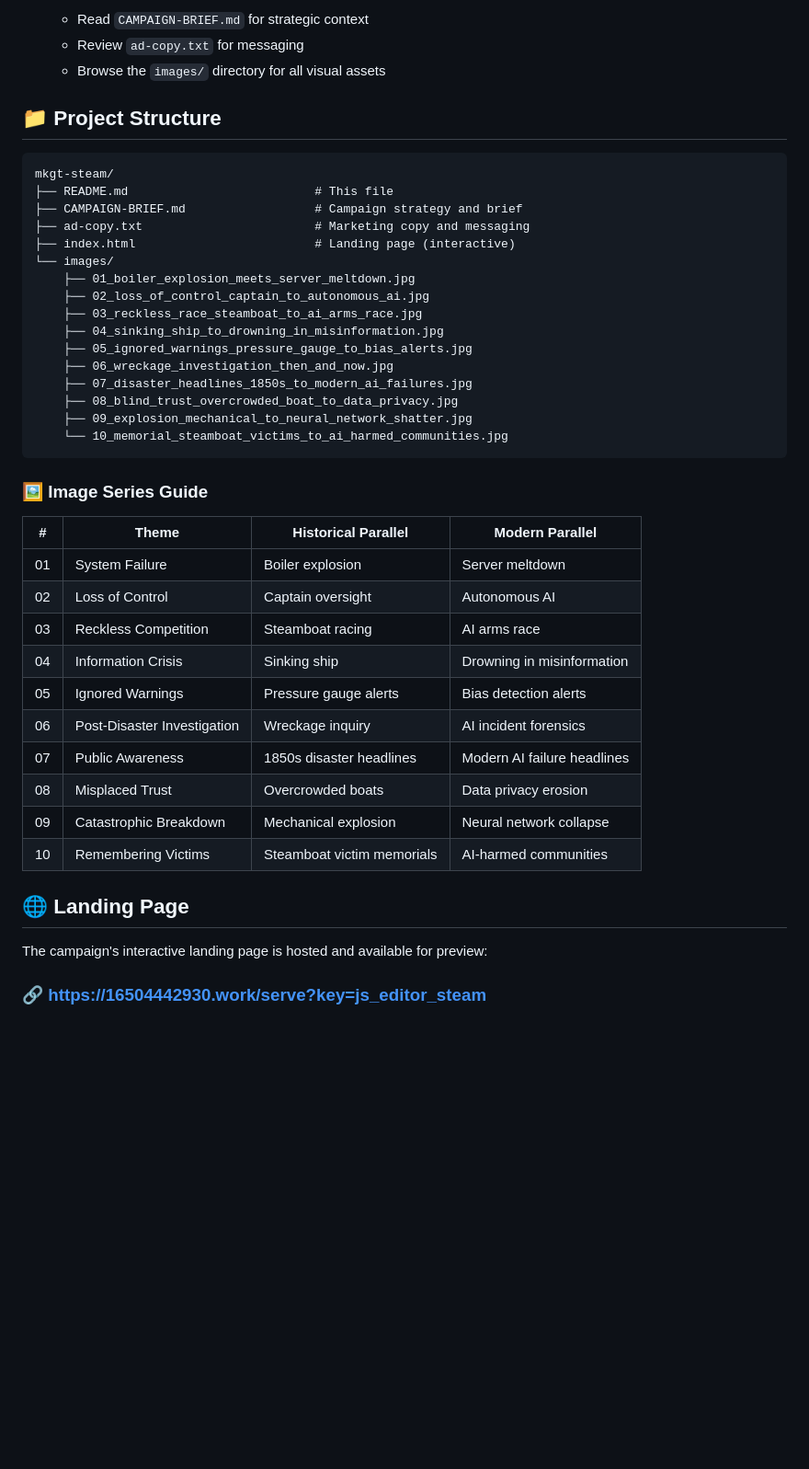
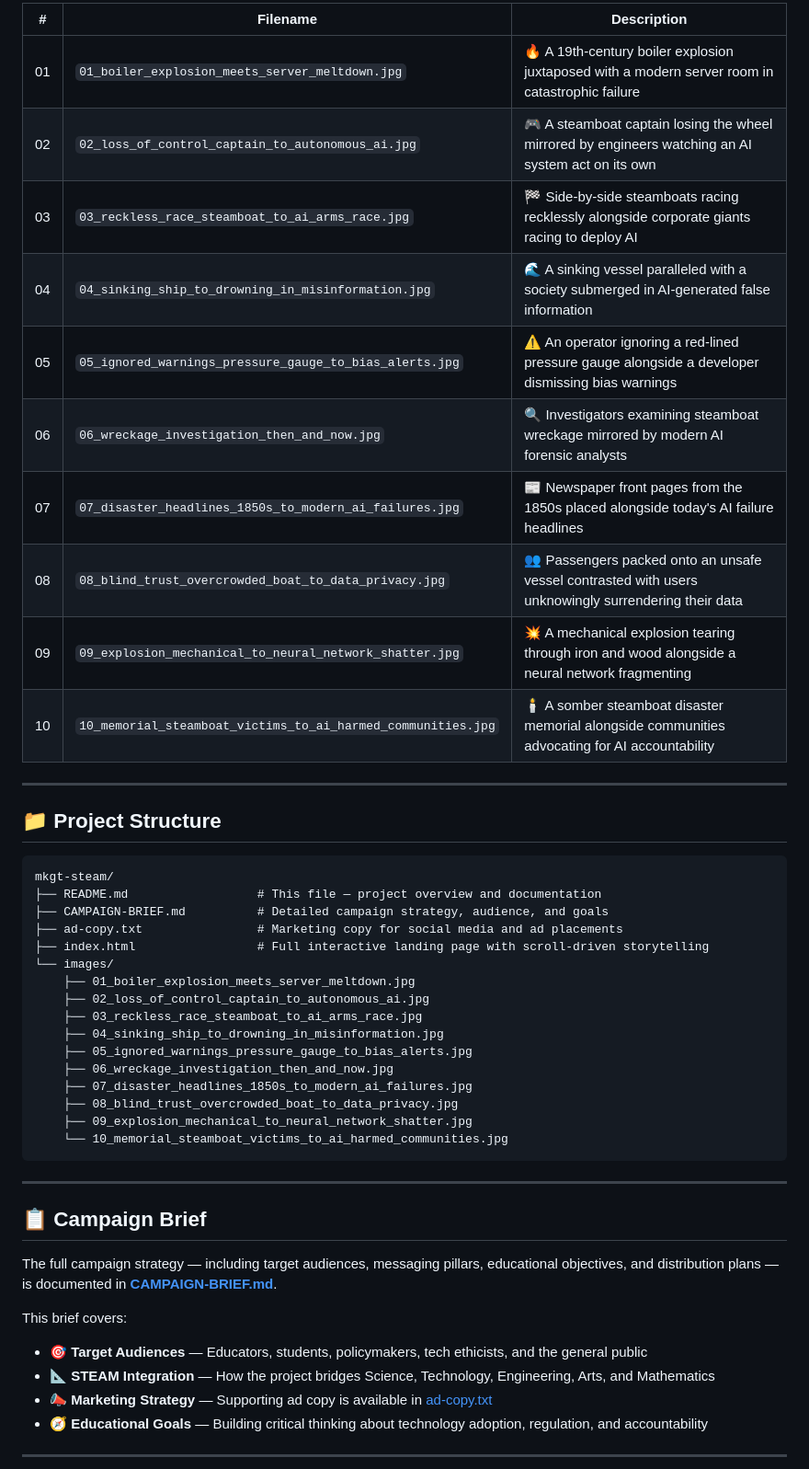
Before and after one commit to AIForensicAgents/mkgt-steam, a Markdown page: README.md, the part around one of its changes. Shown at 92% size. Drawn GitHub-style; blank space fills up the shorter version.

````diff
--- a/README.md
+++ b/README.md
@@ -71,16 +57,27 @@ No special tools required — this is a static site project. You just need:
 
-   - Read `CAMPAIGN-BRIEF.md` for strategic context
-   - Review `ad-copy.txt` for messaging
-   - Browse the `images/` directory for all visual assets
+| # | Filename | Description |
+|---|---|---|
+| 01 | `01_boiler_explosion_meets_server_meltdown.jpg` | 🔥 A 19th-century boiler explosion juxtaposed with a modern server room in catastrophic failure |
+| 02 | `02_loss_of_control_captain_to_autonomous_ai.jpg` | 🎮 A steamboat captain losing the wheel mirrored by engineers watching an AI system act on its own |
+| 03 | `03_reckless_race_steamboat_to_ai_arms_race.jpg` | 🏁 Side-by-side steamboats racing recklessly alongside corporate giants racing to deploy AI |
+| 04 | `04_sinking_ship_to_drowning_in_misinformation.jpg` | 🌊 A sinking vessel paralleled with a society submerged in AI-generated false information |
+| 05 | `05_ignored_warnings_pressure_gauge_to_bias_alerts.jpg` | ⚠️ An operator ignoring a red-lined pressure gauge alongside a developer dismissing bias warnings |
+| 06 | `06_wreckage_investigation_then_and_now.jpg` | 🔍 Investigators examining steamboat wreckage mirrored by modern AI forensic analysts |
+| 07 | `07_disaster_headlines_1850s_to_modern_ai_failures.jpg` | 📰 Newspaper front pages from the 1850s placed alongside today's AI failure headlines |
+| 08 | `08_blind_trust_overcrowded_boat_to_data_privacy.jpg` | 👥 Passengers packed onto an unsafe vessel contrasted with users unknowingly surrendering their data |
+| 09 | `09_explosion_mechanical_to_neural_network_shatter.jpg` | 💥 A mechanical explosion tearing through iron and wood alongside a neural network fragmenting |
+| 10 | `10_memorial_steamboat_victims_to_ai_harmed_communities.jpg` | 🕯️ A somber steamboat disaster memorial alongside communities advocating for AI accountability |
+
+---
 
 ## 📁 Project Structure
 
 ```
 mkgt-steam/
-├── README.md                          # This file
-├── CAMPAIGN-BRIEF.md                  # Campaign strategy and brief
-├── ad-copy.txt                        # Marketing copy and messaging
-├── index.html                         # Landing page (interactive)
+├── README.md                  # This file — project overview and documentation
+├── CAMPAIGN-BRIEF.md          # Detailed campaign strategy, audience, and goals
+├── ad-copy.txt                # Marketing copy for social media and ad placements
+├── index.html                 # Full interactive landing page with scroll-driven storytelling
 └── images/
     ├── 01_boiler_explosion_meets_server_meltdown.jpg
     ├── 02_loss_of_control_captain_to_autonomous_ai.jpg
@@ -94,24 +91,17 @@ mkgt-steam/
     └── 10_memorial_steamboat_victims_to_ai_harmed_communities.jpg
 ```
 
-### 🖼️ Image Series Guide
+---
 
-| # | Theme | Historical Parallel | Modern Parallel |
-|---|-------|--------------------|-----------------|
-| 01 | System Failure | Boiler explosion | Server meltdown |
-| 02 | Loss of Control | Captain oversight | Autonomous AI |
-| 03 | Reckless Competition | Steamboat racing | AI arms race |
-| 04 | Information Crisis | Sinking ship | Drowning in misinformation |
-| 05 | Ignored Warnings | Pressure gauge alerts | Bias detection alerts |
-| 06 | Post-Disaster Investigation | Wreckage inquiry | AI incident forensics |
-| 07 | Public Awareness | 1850s disaster headlines | Modern AI failure headlines |
-| 08 | Misplaced Trust | Overcrowded boats | Data privacy erosion |
-| 09 | Catastrophic Breakdown | Mechanical explosion | Neural network collapse |
-| 10 | Remembering Victims | Steamboat victim memorials | AI-harmed communities |
+## 📋 Campaign Brief
 
-## 🌐 Landing Page
+The full campaign strategy — including target audiences, messaging pillars, educational objectives, and distribution plans — is documented in **[CAMPAIGN-BRIEF.md](CAMPAIGN-BRIEF.md)**.
 
-The campaign's interactive landing page is hosted and available for preview:
+This brief covers:
+- 🎯 **Target Audiences** — Educators, students, policymakers, tech ethicists, and the general public
+- 📐 **STEAM Integration** — How the project bridges Science, Technology, Engineering, Arts, and Mathematics
+- 📣 **Marketing Strategy** — Supporting ad copy is available in [ad-copy.txt](ad-copy.txt)
+- 🧭 **Educational Goals** — Building critical thinking about technology adoption, regulation, and accountability
 
-### **[🔗 https://16504442930.work/serve?key=js_editor_steam](https://16504442930.work/serve?key=js_editor_steam)**
+---
 
````
Also changed, not shown: other parts of README.md (+97 -80 lines).
